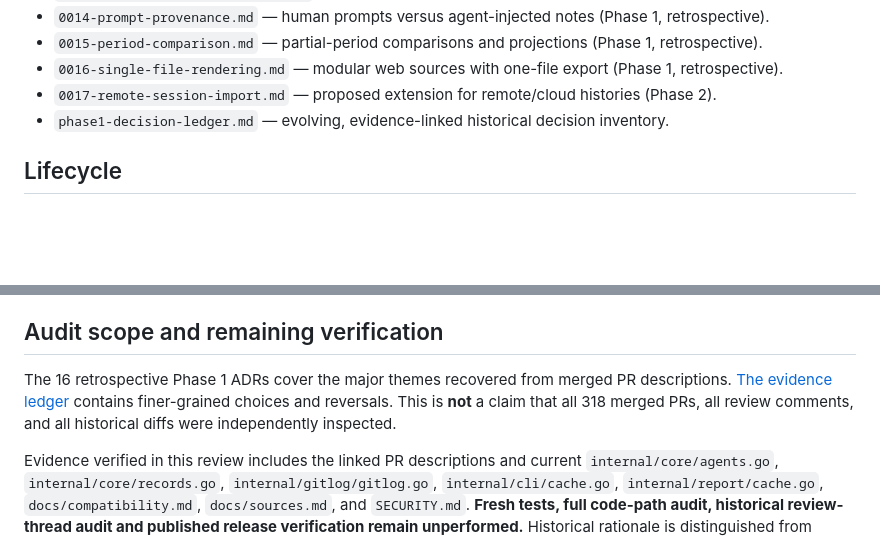
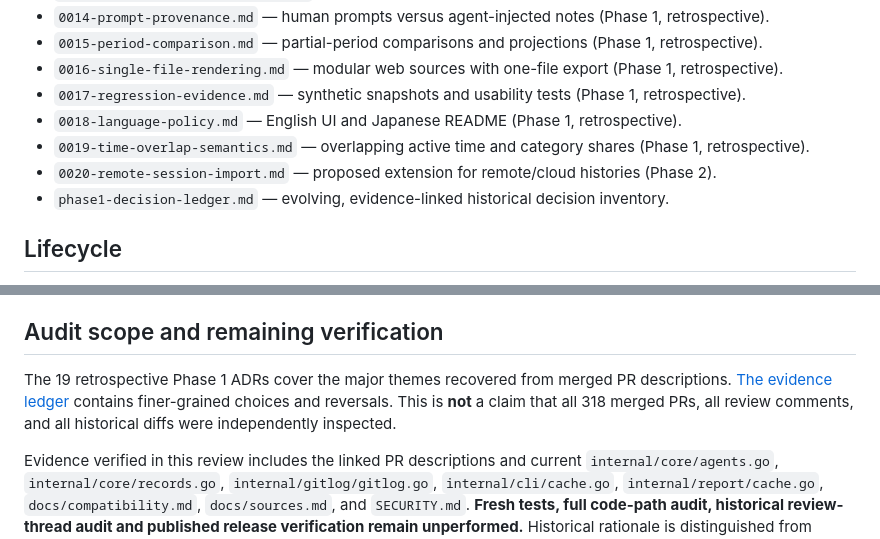
Before and after one commit to MichinaoShimizu/kiroku, a Markdown page: docs/adr/README.md, 2 parts joined by grey strips. Rendered like a GitHub page; blank space fills up the shorter version.

Commit message:
docs: index Phase 1 audit additions and remote proposal last

```diff
--- a/docs/adr/README.md
+++ b/docs/adr/README.md
@@ -20,7 +20,10 @@ ADRs document **why** kiroku makes architectural choices, not just how code work
 - `0014-prompt-provenance.md` — human prompts versus agent-injected notes (Phase 1, retrospective).
 - `0015-period-comparison.md` — partial-period comparisons and projections (Phase 1, retrospective).
 - `0016-single-file-rendering.md` — modular web sources with one-file export (Phase 1, retrospective).
-- `0017-remote-session-import.md` — proposed extension for remote/cloud histories (Phase 2).
+- `0017-regression-evidence.md` — synthetic snapshots and usability tests (Phase 1, retrospective).
+- `0018-language-policy.md` — English UI and Japanese README (Phase 1, retrospective).
+- `0019-time-overlap-semantics.md` — overlapping active time and category shares (Phase 1, retrospective).
+- `0020-remote-session-import.md` — proposed extension for remote/cloud histories (Phase 2).
 - `phase1-decision-ledger.md` — evolving, evidence-linked historical decision inventory.
 
 ## Lifecycle
@@ -36,6 +39,6 @@ Historical issue labels such as “Phase 0” (research) and “Phase 1” (offl
 
 ## Audit scope and remaining verification
 
-The 16 retrospective Phase 1 ADRs cover the major themes recovered from merged PR descriptions. [The evidence ledger](phase1-decision-ledger.md) contains finer-grained choices and reversals. This is **not** a claim that all 318 merged PRs, all review comments, and all historical diffs were independently inspected.
+The 19 retrospective Phase 1 ADRs cover the major themes recovered from merged PR descriptions. [The evidence ledger](phase1-decision-ledger.md) contains finer-grained choices and reversals. This is **not** a claim that all 318 merged PRs, all review comments, and all historical diffs were independently inspected.
 
 Evidence verified in this review includes the linked PR descriptions and current `internal/core/agents.go`, `internal/core/records.go`, `internal/gitlog/gitlog.go`, `internal/cli/cache.go`, `internal/report/cache.go`, `docs/compatibility.md`, `docs/sources.md`, and `SECURITY.md`. **Fresh tests, full code-path audit, historical review-thread audit and published release verification remain unperformed.** Historical rationale is distinguished from current implementation. A future change in a documented policy requires a new ADR, not a silent rewrite.
```
